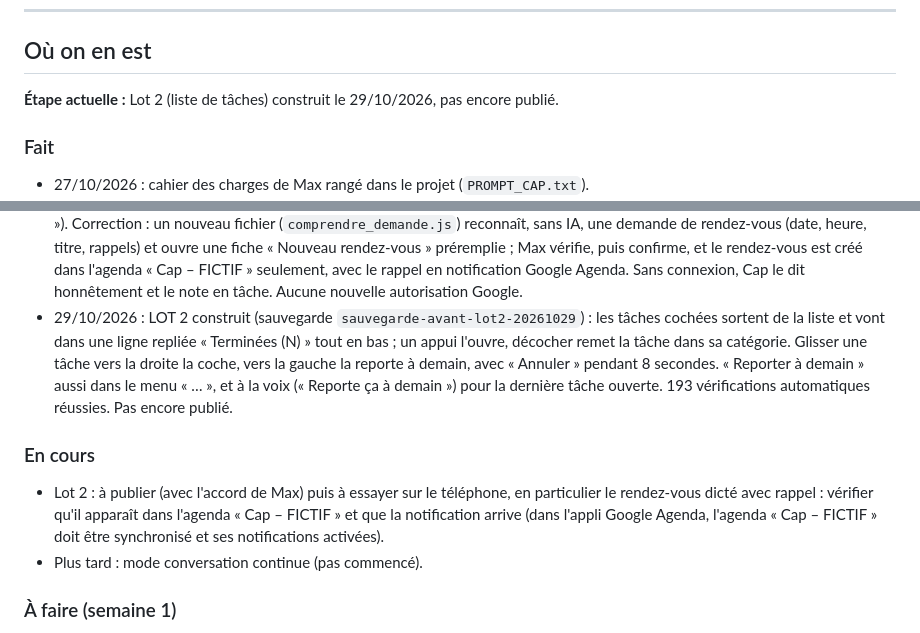
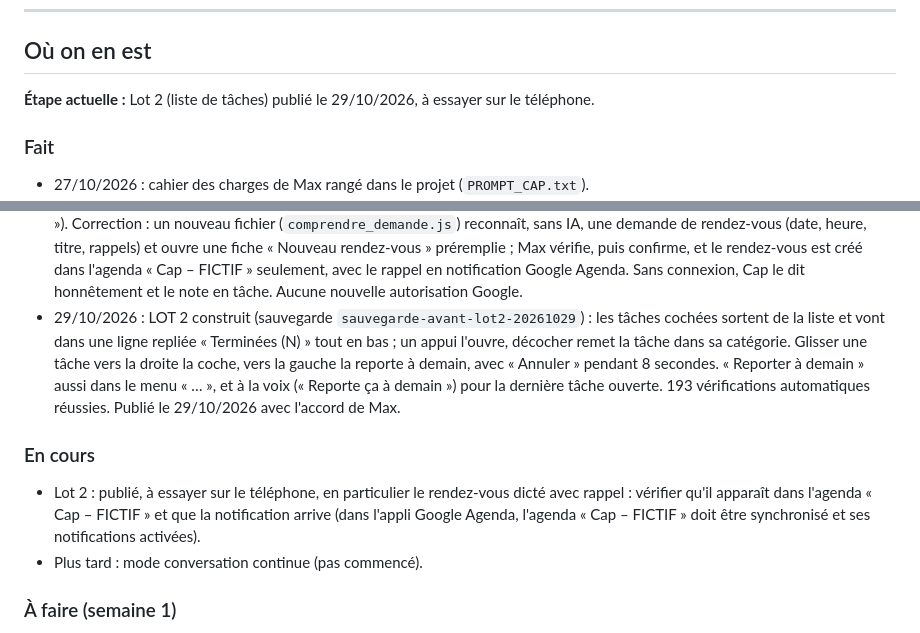
Before and after one commit to maxlavegie-dev/cap, a Markdown page: JOURNAL_DE_BORD.md, 2 parts joined by grey strips. Drawn GitHub-style.

```diff
--- a/JOURNAL_DE_BORD.md
+++ b/JOURNAL_DE_BORD.md
@@ -6,7 +6,7 @@ Ce fichier dit à tout moment où en est le projet. Il est mis à jour après ch
 
 ## Où on en est
 
-**Étape actuelle :** Lot 2 (liste de tâches) construit le 29/10/2026, pas encore publié.
+**Étape actuelle :** Lot 2 (liste de tâches) publié le 29/10/2026, à essayer sur le téléphone.
 
 ### Fait
 - 27/10/2026 : cahier des charges de Max rangé dans le projet (`PROMPT_CAP.txt`).
@@ -41,10 +41,10 @@ Ce fichier dit à tout moment où en est le projet. Il est mis à jour après ch
 - 29/10/2026 : LOT 1 construit (sauvegarde `sauvegarde-avant-lot1-accueil-20261029`) : l'heure disparaît de l'accueil ; la date reste en haut, centrée, un peu plus grosse ; une seule longue barre de recherche en bas, juste au-dessus des boutons, avec à gauche un petit menu qui affiche toujours le choix en cours (« Tâches ▾ ») ; les résultats arrivent pendant la frappe et s'affichent au-dessus de la barre, dans l'espace libre. Barre du haut du téléphone : Cap installée est en mode « standalone », qui garde la barre du téléphone (heure, réseau, batterie) visible ; la date est placée en dessous. 183 vérifications automatiques réussies.
 - 29/10/2026 : Lot 1 publié par Max et validé sur son téléphone, sauf le rendez-vous dicté avec rappel.
 - 29/10/2026 : DÉFAUT trouvé et corrigé : un rendez-vous dicté répondait « ajouté » mais n'allait dans aucun agenda. Cause : sans cerveau, Cap transformait toute demande en tâche « À trier » (le « Atrier » vu par Max était le message « Ajoutée dans À trier »). Correction : un nouveau fichier (`comprendre_demande.js`) reconnaît, sans IA, une demande de rendez-vous (date, heure, titre, rappels) et ouvre une fiche « Nouveau rendez-vous » préremplie ; Max vérifie, puis confirme, et le rendez-vous est créé dans l'agenda « Cap – FICTIF » seulement, avec le rappel en notification Google Agenda. Sans connexion, Cap le dit honnêtement et le note en tâche. Aucune nouvelle autorisation Google.
-- 29/10/2026 : LOT 2 construit (sauvegarde `sauvegarde-avant-lot2-20261029`) : les tâches cochées sortent de la liste et vont dans une ligne repliée « Terminées (N) » tout en bas ; un appui l'ouvre, décocher remet la tâche dans sa catégorie. Glisser une tâche vers la droite la coche, vers la gauche la reporte à demain, avec « Annuler » pendant 8 secondes. « Reporter à demain » aussi dans le menu « … », et à la voix (« Reporte ça à demain ») pour la dernière tâche ouverte. 193 vérifications automatiques réussies. Pas encore publié.
+- 29/10/2026 : LOT 2 construit (sauvegarde `sauvegarde-avant-lot2-20261029`) : les tâches cochées sortent de la liste et vont dans une ligne repliée « Terminées (N) » tout en bas ; un appui l'ouvre, décocher remet la tâche dans sa catégorie. Glisser une tâche vers la droite la coche, vers la gauche la reporte à demain, avec « Annuler » pendant 8 secondes. « Reporter à demain » aussi dans le menu « … », et à la voix (« Reporte ça à demain ») pour la dernière tâche ouverte. 193 vérifications automatiques réussies. Publié le 29/10/2026 avec l'accord de Max.
 
 ### En cours
-- Lot 2 : à publier (avec l'accord de Max) puis à essayer sur le téléphone, en particulier le rendez-vous dicté avec rappel : vérifier qu'il apparaît dans l'agenda « Cap – FICTIF » et que la notification arrive (dans l'appli Google Agenda, l'agenda « Cap – FICTIF » doit être synchronisé et ses notifications activées).
+- Lot 2 : publié, à essayer sur le téléphone, en particulier le rendez-vous dicté avec rappel : vérifier qu'il apparaît dans l'agenda « Cap – FICTIF » et que la notification arrive (dans l'appli Google Agenda, l'agenda « Cap – FICTIF » doit être synchronisé et ses notifications activées).
 - Plus tard : mode conversation continue (pas commencé).
 
 ### À faire (semaine 1)
```
Also changed, not shown: AGENTS.md (+1 -1 lines).
